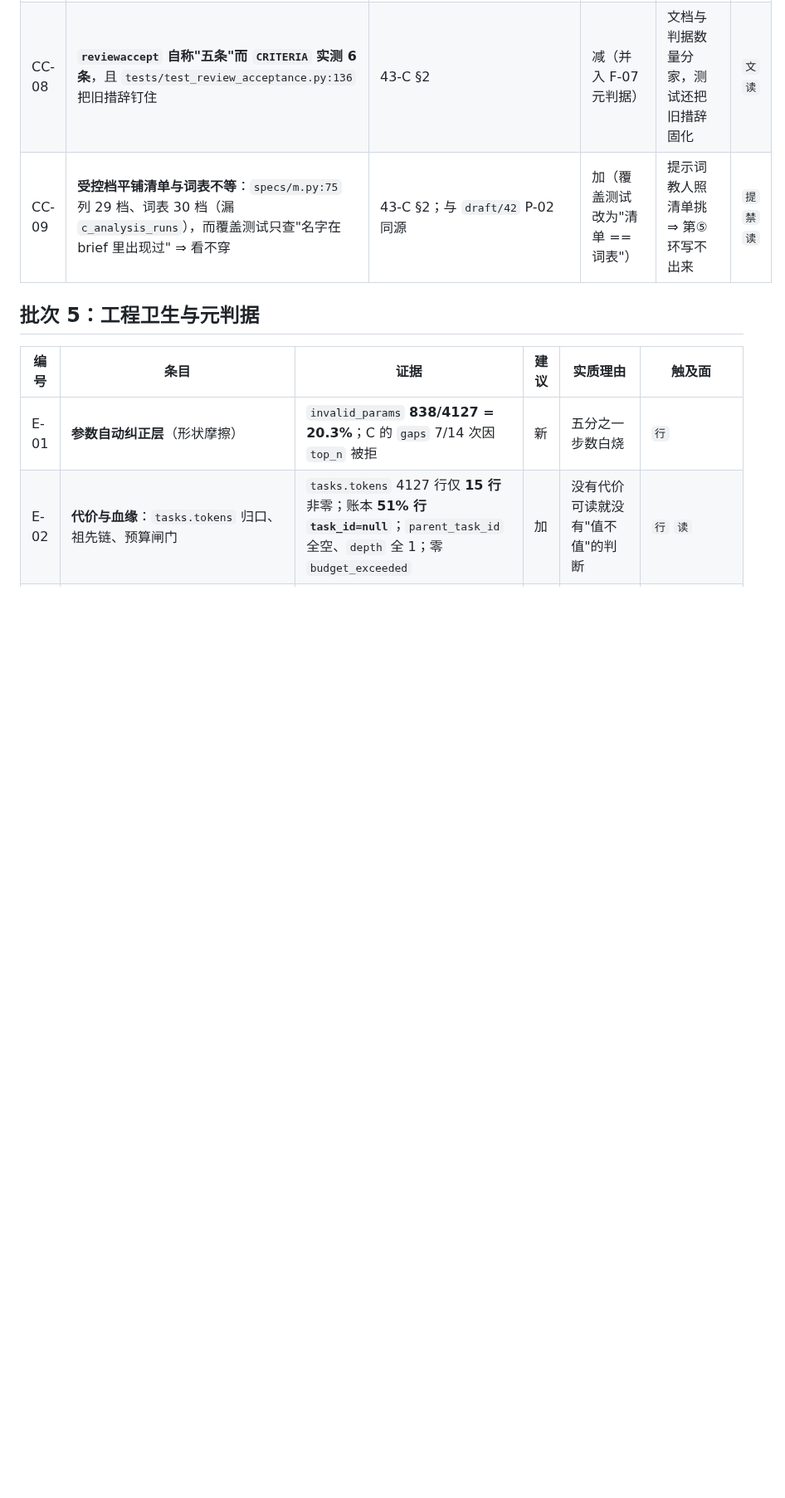
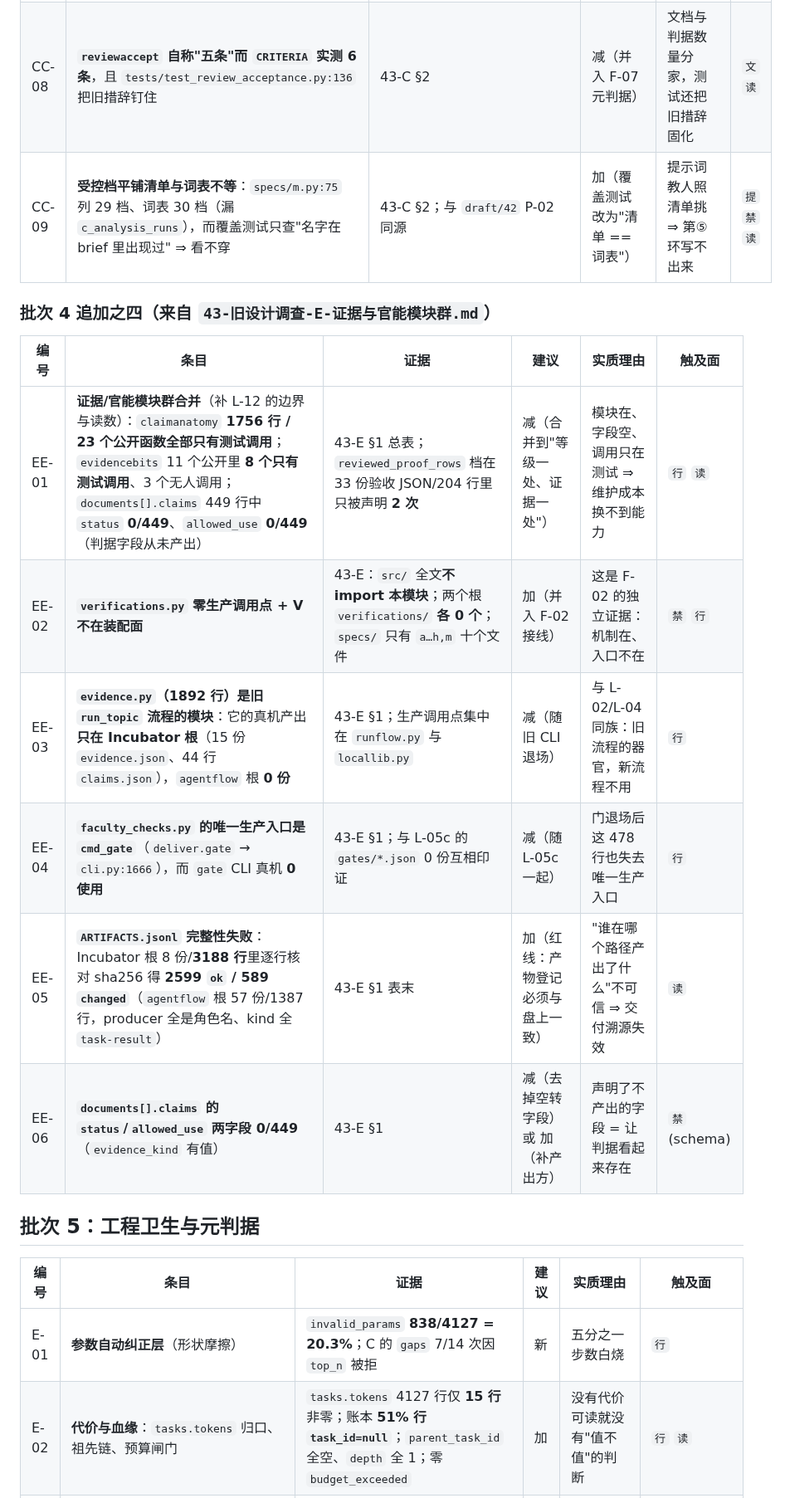
Before and after one commit to yujake/Incubator, a Markdown page: draft/44-裁定登记册：全部待裁条目（分6批）.md, the part around the change. Shown at 83% size. Rendered like a GitHub page; blank space fills up the shorter version.

Commit message:
draft/44 批次4追加之四：43-E 证据与官能模块群（claimanatomy 23/23 只测试调用、verifications 零生产点、evidence 旧流程、faculty_checks 仅 cmd_gate、ARTIFACTS 589 行 sha 不符、两字段 0/449）

```diff
--- a/draft/44-裁定登记册：全部待裁条目（分6批）.md
+++ b/draft/44-裁定登记册：全部待裁条目（分6批）.md
@@ -123,6 +123,17 @@
 | CC-08 | **`reviewaccept` 自称"五条"而 `CRITERIA` 实测 6 条**，且 `tests/test_review_acceptance.py:136` 把旧措辞钉住 | 43-C §2 | 减（并入 F-07 元判据） | 文档与判据数量分家，测试还把旧措辞固化 | `文` `读` |
 | CC-09 | **受控档平铺清单与词表不等**：`specs/m.py:75` 列 29 档、词表 30 档（漏 `c_analysis_runs`），而覆盖测试只查"名字在 brief 里出现过" ⇒ 看不穿 | 43-C §2；与 `draft/42` P-02 同源 | 加（覆盖测试改为"清单 == 词表"） | 提示词教人照清单挑 ⇒ 第⑤环写不出来 | `提` `禁` `读` |
 
+### 批次 4 追加之四（来自 `43-旧设计调查-E-证据与官能模块群.md`）
+
+| 编号 | 条目 | 证据 | 建议 | 实质理由 | 触及面 |
+|---|---|---|---|---|---|
+| EE-01 | **证据/官能模块群合并**（补 L-12 的边界与读数）：`claimanatomy` **1756 行 / 23 个公开函数全部只有测试调用**；`evidencebits` 11 个公开里 **8 个只有测试调用**、3 个无人调用；`documents[].claims` 449 行中 `status` **0/449**、`allowed_use` **0/449**（判据字段从未产出） | 43-E §1 总表；`reviewed_proof_rows` 档在 33 份验收 JSON/204 行里只被声明 **2 次** | 减（合并到"等级一处、证据一处"） | 模块在、字段空、调用只在测试 ⇒ 维护成本换不到能力 | `行` `读` |
+| EE-02 | **`verifications.py` 零生产调用点 + V 不在装配面** | 43-E：`src/` 全文**不 import 本模块**；两个根 `verifications/` **各 0 个**；`specs/` 只有 `a…h,m` 十个文件 | 加（并入 F-02 接线） | 这是 F-02 的独立证据：机制在、入口不在 | `禁` `行` |
+| EE-03 | **`evidence.py`（1892 行）是旧 `run_topic` 流程的模块**：它的真机产出**只在 Incubator 根**（15 份 `evidence.json`、44 行 `claims.json`），`agentflow` 根 **0 份** | 43-E §1；生产调用点集中在 `runflow.py` 与 `locallib.py` | 减（随旧 CLI 退场） | 与 L-02/L-04 同族：旧流程的器官，新流程不用 | `行` |
+| EE-04 | **`faculty_checks.py` 的唯一生产入口是 `cmd_gate`**（`deliver.gate` → `cli.py:1666`），而 `gate` CLI 真机 **0 使用** | 43-E §1；与 L-05c 的 `gates/*.json` 0 份互相印证 | 减（随 L-05c 一起） | 门退场后这 478 行也失去唯一生产入口 | `行` |
+| EE-05 | **`ARTIFACTS.jsonl` 完整性失败**：Incubator 根 8 份/**3188 行**里逐行核对 sha256 得 **2599 `ok` / 589 `changed`**（`agentflow` 根 57 份/1387 行，producer 全是角色名、kind 全 `task-result`） | 43-E §1 表末 | 加（红线：产物登记必须与盘上一致） | "谁在哪个路径产出了什么"不可信 ⇒ 交付溯源失效 | `读` |
+| EE-06 | **`documents[].claims` 的 `status`/`allowed_use` 两字段 0/449**（`evidence_kind` 有值） | 43-E §1 | 减（去掉空转字段）或 加（补产出方） | 声明了不产出的字段 = 让判据看起来存在 | `禁`(schema) |
+
 ## 批次 5：工程卫生与元判据
 
 | 编号 | 条目 | 证据 | 建议 | 实质理由 | 触及面 |
```
